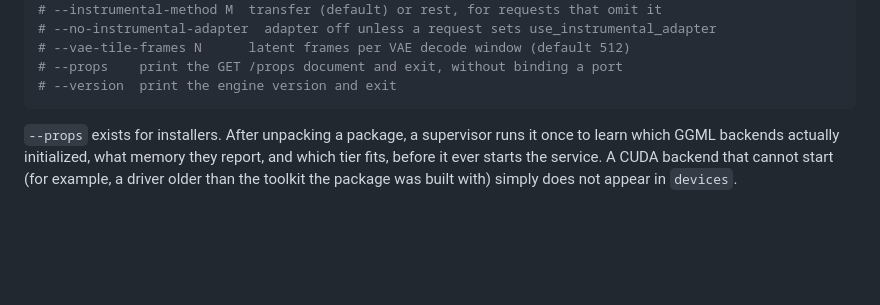
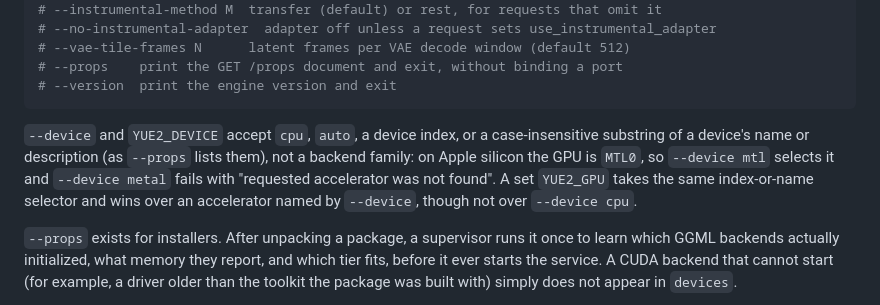
Before and after one commit to betweentwomidnights/yuey.cpp, a Markdown page: docs/server.md, the part around the change. Drawn GitHub-style; blank space fills up the shorter version.

````diff
--- a/docs/server.md
+++ b/docs/server.md
@@ -24,6 +24,13 @@ yue2-server --models-dir models --encoding Q4_K_M
 # --props    print the GET /props document and exit, without binding a port
 # --version  print the engine version and exit
 ```
+
+`--device` and `YUE2_DEVICE` accept `cpu`, `auto`, a device index, or a
+case-insensitive substring of a device's name or description (as `--props`
+lists them), not a backend family: on Apple silicon the GPU is `MTL0`, so
+`--device mtl` selects it and `--device metal` fails with "requested accelerator
+was not found". A set `YUE2_GPU` takes the same index-or-name selector and wins
+over an accelerator named by `--device`, though not over `--device cpu`.
 
 `--props` exists for installers. After unpacking a package, a supervisor runs it
 once to learn which GGML backends actually initialized, what memory they
````
Also changed, not shown: README.md (+27 -3 lines), docs/validation.md (+35 -0 lines).
